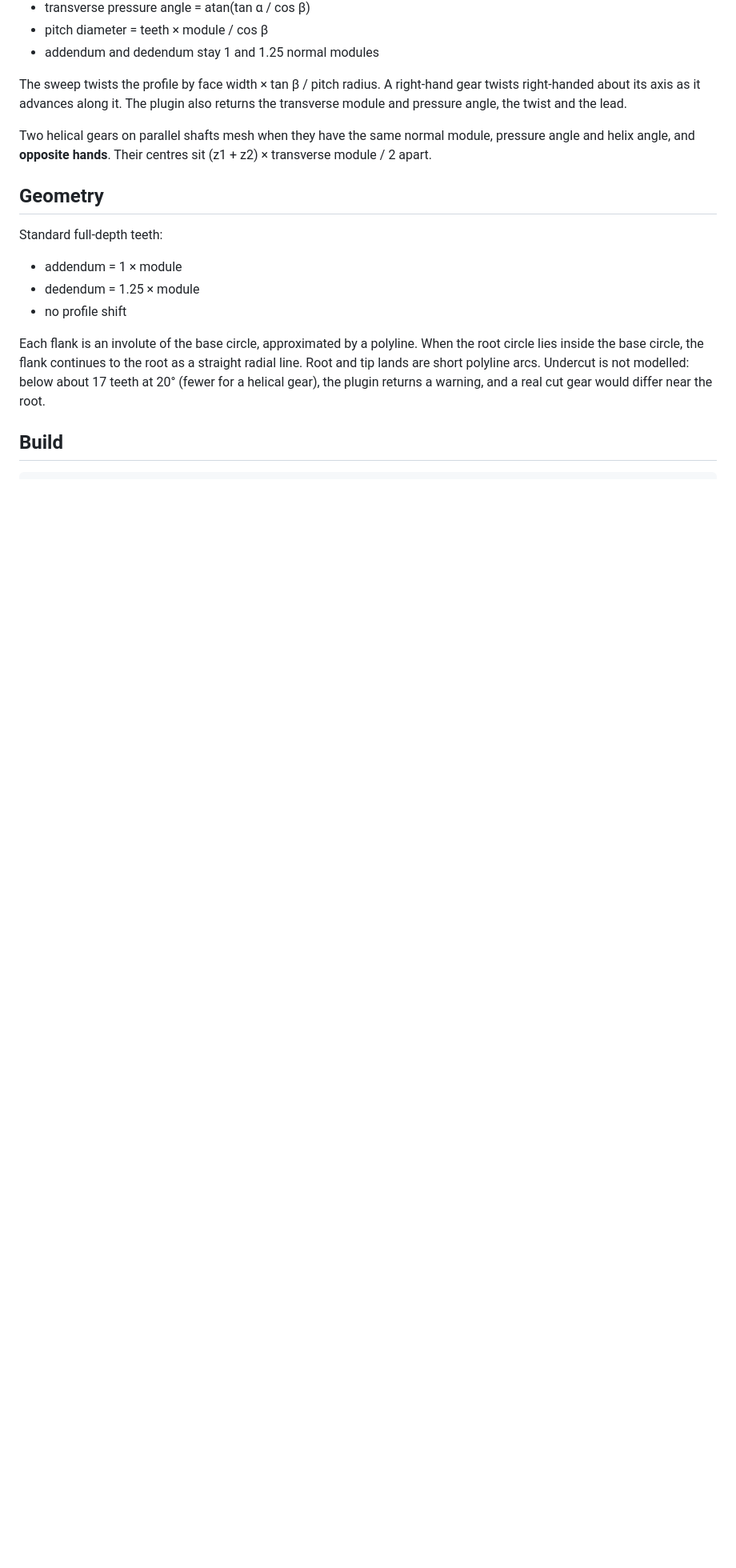
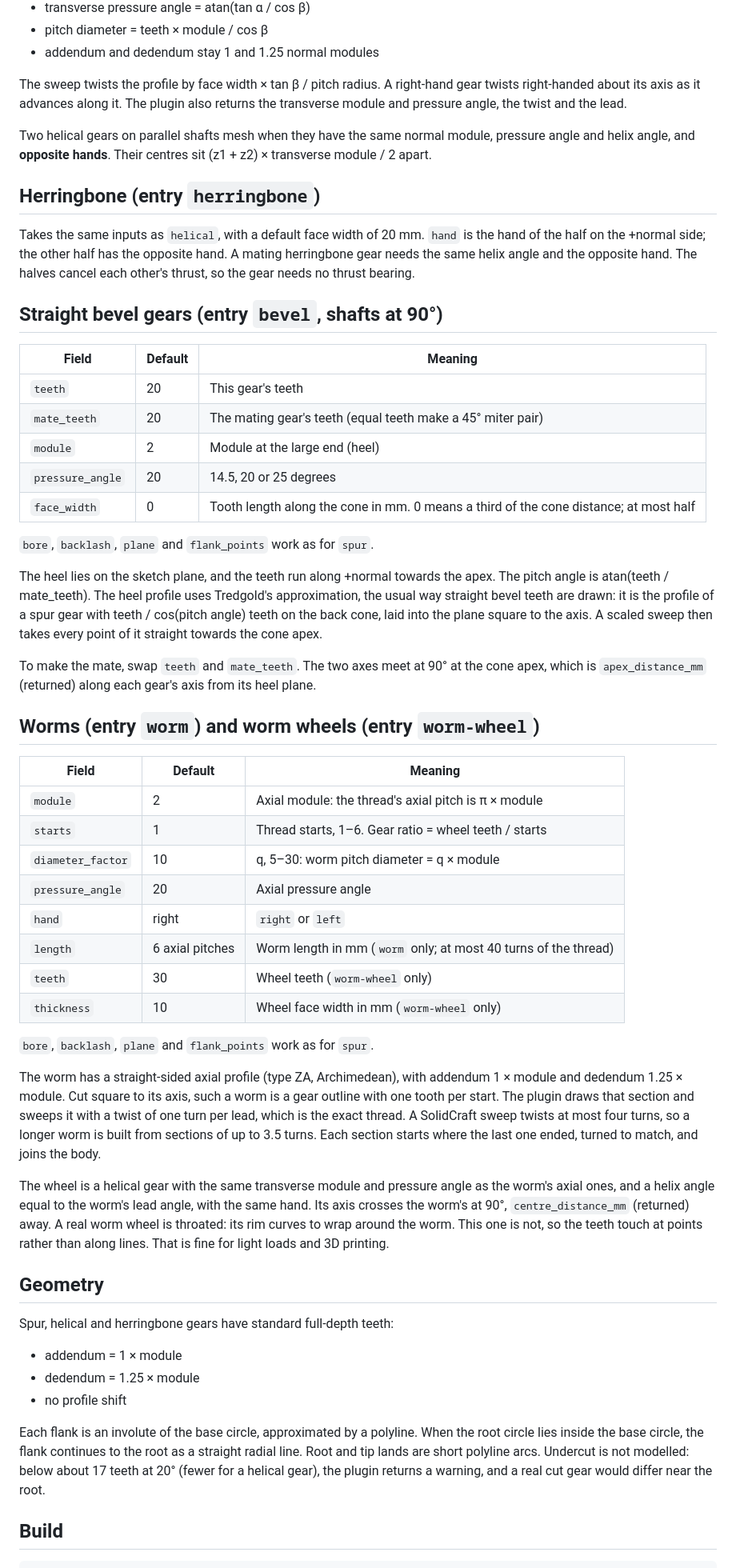
Before and after one commit to bbonsen/solidcraftGearsPlugin, a Markdown page: README.md, the part around one of its changes. Shown at 80% size. Drawn GitHub-style; blank space fills up the shorter version.

```diff
--- a/README.md
+++ b/README.md
@@ -64,9 +70,65 @@ Two helical gears on parallel shafts mesh when they have the same normal module,
 and helix angle, and **opposite hands**. Their centres sit (z1 + z2) × transverse module / 2
 apart.
 
+## Herringbone (entry `herringbone`)
+
+Takes the same inputs as `helical`, with a default face width of 20 mm. `hand` is the hand of
+the half on the +normal side; the other half has the opposite hand. A mating herringbone gear
+needs the same helix angle and the opposite hand. The halves cancel each other's thrust, so the
+gear needs no thrust bearing.
+
+## Straight bevel gears (entry `bevel`, shafts at 90°)
+
+| Field | Default | Meaning |
+|---|---|---|
+| `teeth` | 20 | This gear's teeth |
+| `mate_teeth` | 20 | The mating gear's teeth (equal teeth make a 45° miter pair) |
+| `module` | 2 | Module at the large end (heel) |
+| `pressure_angle` | 20 | 14.5, 20 or 25 degrees |
+| `face_width` | 0 | Tooth length along the cone in mm. 0 means a third of the cone distance; at most half |
+
+`bore`, `backlash`, `plane` and `flank_points` work as for `spur`.
+
+The heel lies on the sketch plane, and the teeth run along +normal towards the apex. The pitch
+angle is atan(teeth / mate_teeth). The heel profile uses Tredgold's approximation, the usual way
+straight bevel teeth are drawn: it is the profile of a spur gear with teeth / cos(pitch angle)
+teeth on the back cone, laid into the plane square to the axis. A scaled sweep then takes every
+point of it straight towards the cone apex.
+
+To make the mate, swap `teeth` and `mate_teeth`. The two axes meet at 90° at the cone apex, which
+is `apex_distance_mm` (returned) along each gear's axis from its heel plane.
+
+## Worms (entry `worm`) and worm wheels (entry `worm-wheel`)
+
+| Field | Default | Meaning |
+|---|---|---|
+| `module` | 2 | Axial module: the thread's axial pitch is π × module |
+| `starts` | 1 | Thread starts, 1–6. Gear ratio = wheel teeth / starts |
+| `diameter_factor` | 10 | q, 5–30: worm pitch diameter = q × module |
+| `pressure_angle` | 20 | Axial pressure angle |
+| `hand` | right | `right` or `left` |
+| `length` | 6 axial pitches | Worm length in mm (`worm` only; at most 40 turns of the thread) |
+| `teeth` | 30 | Wheel teeth (`worm-wheel` only) |
+| `thickness` | 10 | Wheel face width in mm (`worm-wheel` only) |
+
+`bore`, `backlash`, `plane` and `flank_points` work as for `spur`.
+
+The worm has a straight-sided axial profile (type ZA, Archimedean), with addendum 1 × module and
+dedendum 1.25 × module. Cut square to its axis, such a worm is a gear outline with one tooth per
+start. The plugin draws that section and sweeps it with a twist of one turn per lead, which is
+the exact thread. A SolidCraft sweep twists at most four turns, so a longer worm is built from
+sections of up to 3.5 turns. Each section starts where the last one ended, turned to match, and
+joins the body.
+
+The wheel is a helical gear with the same transverse module and pressure angle as the worm's
+axial ones, and a helix angle equal to the worm's lead angle, with the same hand. Its axis
+crosses the worm's at 90°, `centre_distance_mm` (returned) away. A real worm wheel is throated:
+its rim curves to wrap around the worm. This one is not, so the teeth touch at points rather
+than along lines. That is fine for light loads and 3D printing.
+
 ## Geometry
 
-Standard full-depth teeth:
+Spur, helical and herringbone gears have standard full-depth teeth:
 
 - addendum = 1 × module
 - dedendum = 1.25 × module
```
Also changed, not shown: other parts of README.md (+20 -12 lines), preview.png, 9 other files.
